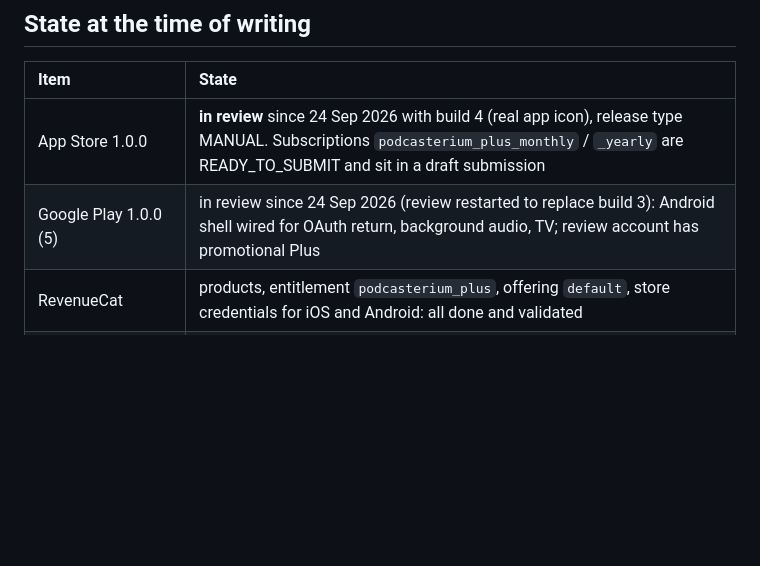
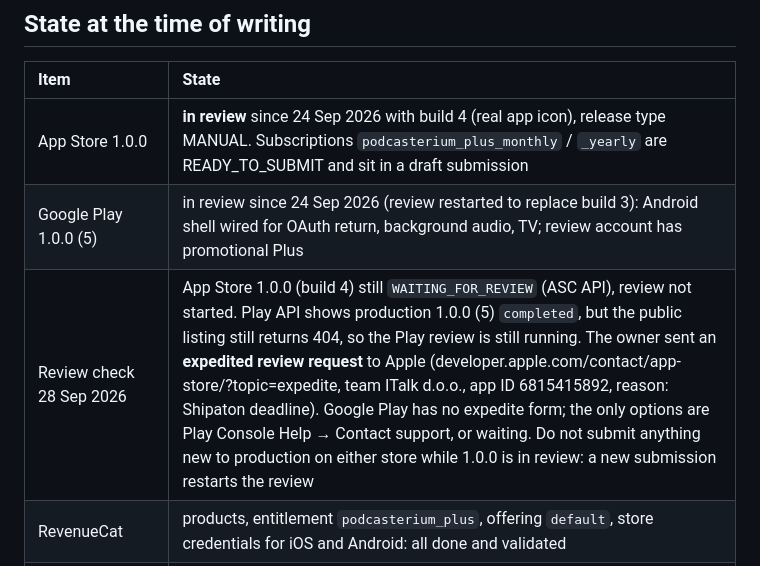
Before and after one commit to podcasterium/podcasterium-app, a Markdown page: docs/TODO-launch.md, the part around the change. Rendered like a GitHub page; blank space fills up the shorter version.

Commit message:
docs: record the 28 Sep review check and Apple expedite request
Both 1.0.0 reviews are still open four days after submission, two days
before the Shipaton deadline. Apple has an expedite form and it was used;
Google Play has none, so the note records that and warns against any new
production submission, which would restart the review.

Co-Authored-By: Claude Opus 5.5 <noreply@anthropic.com>

```diff
--- a/docs/TODO-launch.md
+++ b/docs/TODO-launch.md
@@ -15,6 +15,7 @@ Items marked **assistant** can be done in a session.
 | :-- | :-- |
 | App Store 1.0.0 | **in review** since 24 Sep 2026 with build 4 (real app icon), release type MANUAL. Subscriptions `podcasterium_plus_monthly` / `_yearly` are READY_TO_SUBMIT and sit in a draft submission |
 | Google Play 1.0.0 (5) | in review since 24 Sep 2026 (review restarted to replace build 3): Android shell wired for OAuth return, background audio, TV; review account has promotional Plus |
+| Review check 28 Sep 2026 | App Store 1.0.0 (build 4) still `WAITING_FOR_REVIEW` (ASC API), review not started. Play API shows production 1.0.0 (5) `completed`, but the public listing still returns 404, so the Play review is still running. The owner sent an **expedited review request** to Apple (developer.apple.com/contact/app-store/?topic=expedite, team ITalk d.o.o., app ID 6815415892, reason: Shipaton deadline). Google Play has no expedite form; the only options are Play Console Help → Contact support, or waiting. Do not submit anything new to production on either store while 1.0.0 is in review: a new submission restarts the review |
 | RevenueCat | products, entitlement `podcasterium_plus`, offering `default`, store credentials for iOS and Android: all done and validated |
 | Core (`feat/podcast-core`) | 6 white-label fixes committed, unpushed; `featuredChannels` on branch `feat/featured-channels` (worktree `~/git/domovinatv/.podcast-core-featured`), not merged |
 
```
